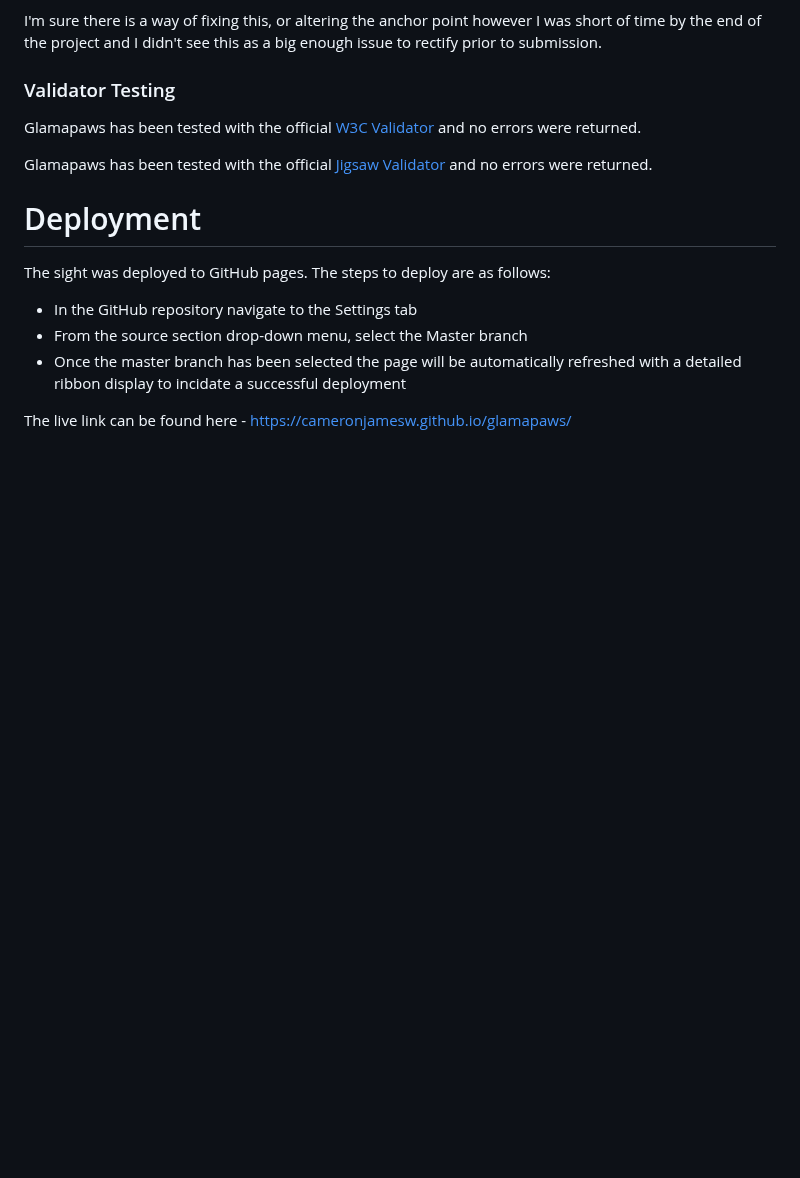
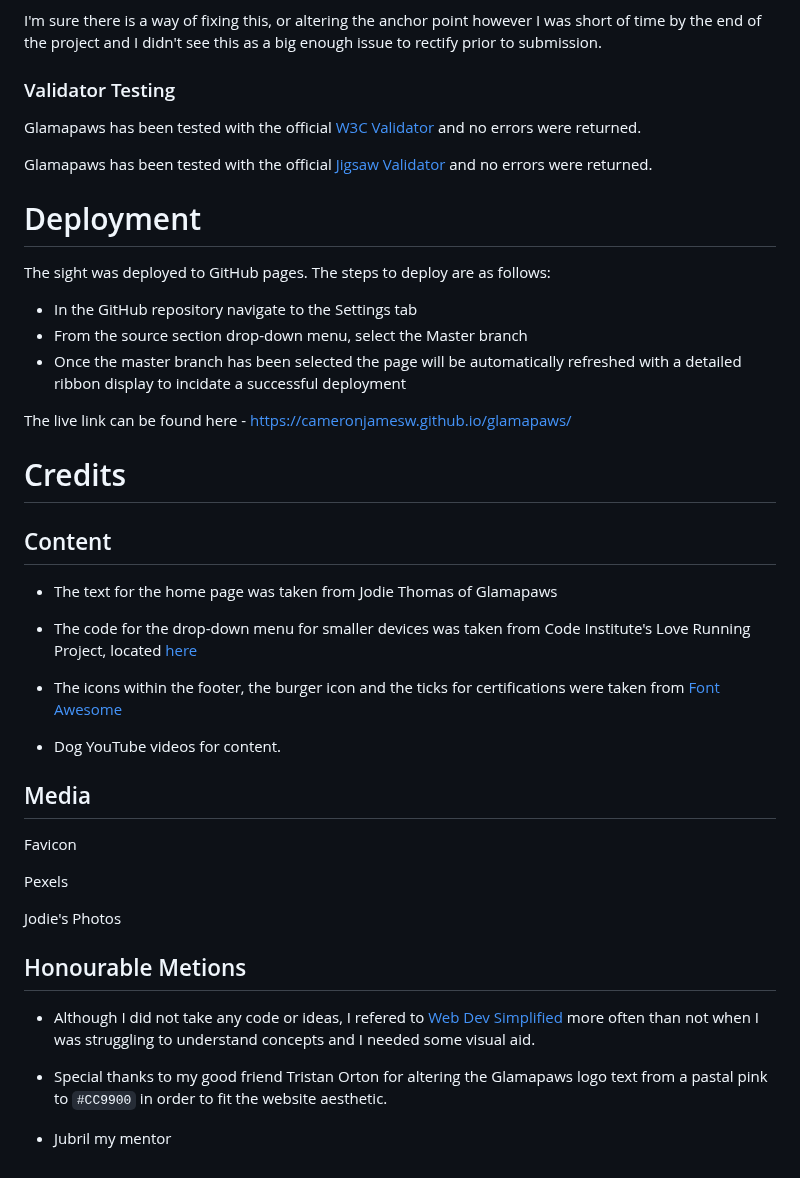
Before and after one commit to cameronjamesw/glamapaws, a Markdown page: README.md, the part around the change. Rendered like a GitHub page; blank space fills up the shorter version.

Commit message:
begin credits in readme.md

```diff
--- a/README.md
+++ b/README.md
@@ -154,3 +154,31 @@ The sight was deployed to GitHub pages. The steps to deploy are as follows:
   - Once the master branch has been selected the page will be automatically refreshed with a detailed ribbon display to incidate a successful deployment
 
 The live link can be found here - [https://cameronjamesw.github.io/glamapaws/](https://cameronjamesw.github.io/glamapaws/)
+
+# Credits
+
+## Content
+
+- The text for the home page was taken from Jodie Thomas of Glamapaws
+
+- The code for the drop-down menu for smaller devices was taken from Code Institute's Love Running Project, located [here](https://learn.codeinstitute.net/courses/course-v1:CodeInstitute+LRFX101+2023_Q2/courseware/e805068059af42af87681032aa64053f/7525117e5cd144daa2a7b0c57843bbee/)
+
+- The icons within the footer, the burger icon and the ticks for certifications were taken from [Font Awesome](https://fontawesome.com/)
+
+- Dog YouTube videos for content.
+
+## Media
+
+Favicon
+
+Pexels
+
+Jodie's Photos
+
+## Honourable Metions
+
+- Although I did not take any code or ideas, I refered to [Web Dev Simplified](https://www.youtube.com/@WebDevSimplified) more often than not when I was struggling to understand concepts and I needed some visual aid.
+
+- Special thanks to my good friend Tristan Orton for altering the Glamapaws logo text from a pastal pink to `#CC9900` in order to fit the website aesthetic.
+
+- Jubril my mentor
```
